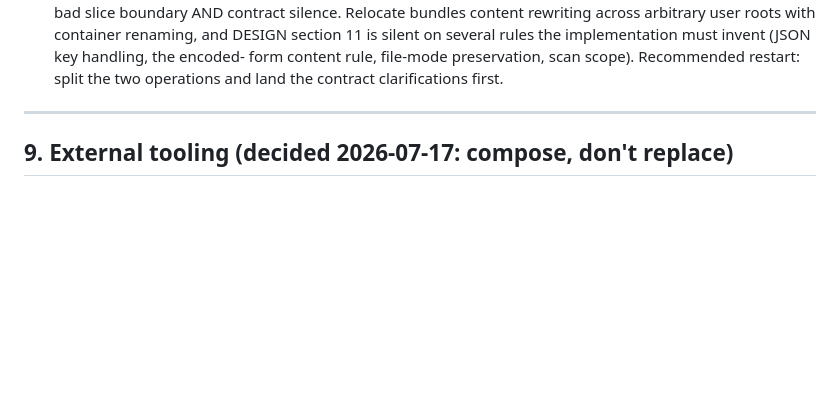
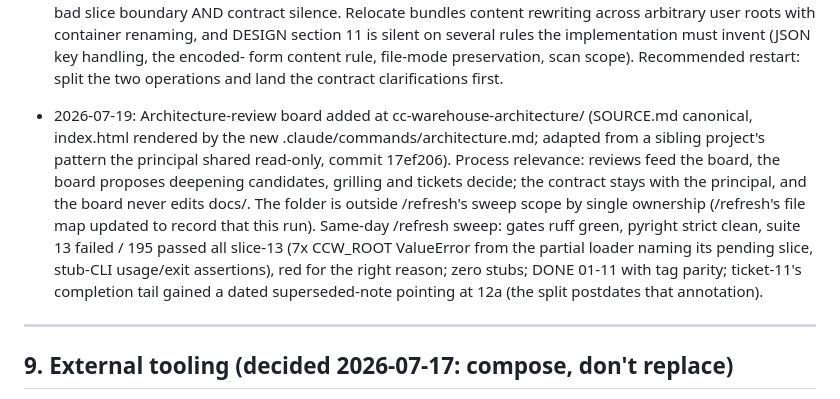
Before and after one commit to CaptainCodeAU/cc-warehouse, a Markdown page: docs/HARNESS.md, the part around the change. GitHub-like rendering; blank space fills up the shorter version.

Commit message:
docs(refresh): post-board sweep; file map learns the architecture board
The /refresh all sweep after the slice-12 split and the architecture-board addition.
Ground truth at sweep time: ruff green, pyright strict clean, suite 13 failed / 195
passed, every failure slice-13 and red for the right reason (7x the partial config
loader's CCW_ROOT ValueError naming its pending slice, stub-CLI usage and exit-code
assertions); zero stubs anywhere; DONE annotations 01-11 with full tag parity; ticket
wiring intact; em-dash and personal-data probes clean.

Three surgical status-tier edits:
- HARNESS section 8 gains the dated line recording the architecture board (folder,
  command, ownership, and that /refresh's file map now records it) plus this sweep's
  gate snapshot.
- ticket 11's completion tail gains a dated superseded-note: its "Next: ticket 12"
  line predates the 12a/12b split; the original line stands as history.
- /refresh's canonical file map names cc-warehouse-architecture/ as outside sweep
  scope by single ownership (the /architecture command's own gate owns its currency).

```diff
--- a/docs/HARNESS.md
+++ b/docs/HARNESS.md
@@ -510,6 +510,17 @@ section-4 diagnosis: when a loop will not converge, suspect the slice boundary f
   silent on several rules the implementation must invent (JSON key handling, the encoded-
   form content rule, file-mode preservation, scan scope). Recommended restart: split the
   two operations and land the contract clarifications first.
+- 2026-07-19: Architecture-review board added at cc-warehouse-architecture/ (SOURCE.md
+  canonical, index.html rendered by the new .claude/commands/architecture.md; adapted from
+  a sibling project's pattern the principal shared read-only, commit 17ef206). Process
+  relevance: reviews feed the board, the board proposes deepening candidates, grilling and
+  tickets decide; the contract stays with the principal, and the board never edits docs/.
+  The folder is outside /refresh's sweep scope by single ownership (/refresh's file map
+  updated to record that this run). Same-day /refresh sweep: gates ruff green, pyright
+  strict clean, suite 13 failed / 195 passed all slice-13 (7x CCW_ROOT ValueError from the
+  partial loader naming its pending slice, stub-CLI usage/exit assertions), red for the
+  right reason; zero stubs; DONE 01-11 with tag parity; ticket-11's completion tail gained
+  a dated superseded-note pointing at 12a (the split postdates that annotation).
 
 ---
 
```
Also changed, not shown: .claude/commands/refresh.md (+3 -0 lines), harness/tickets/11-share.md (+2 -0 lines).
